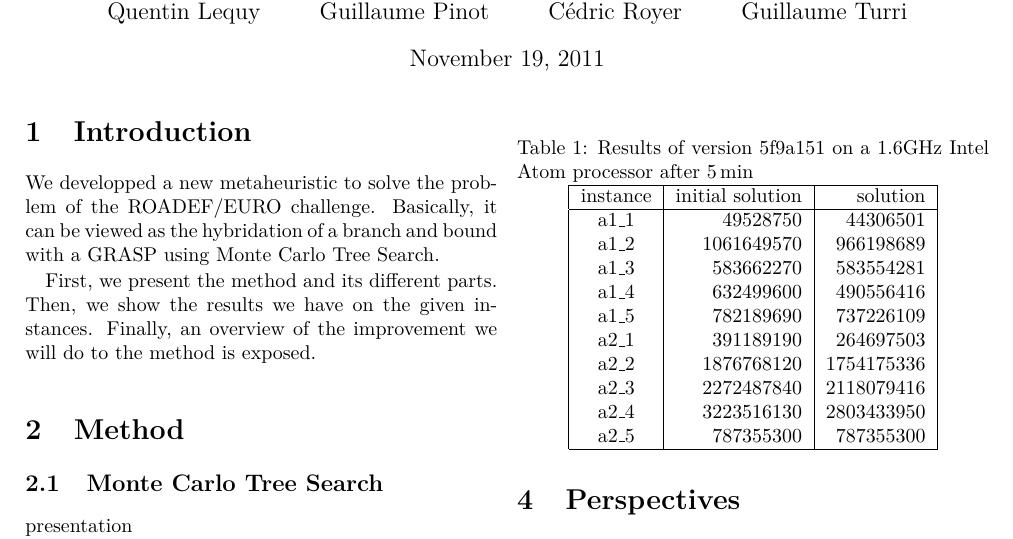
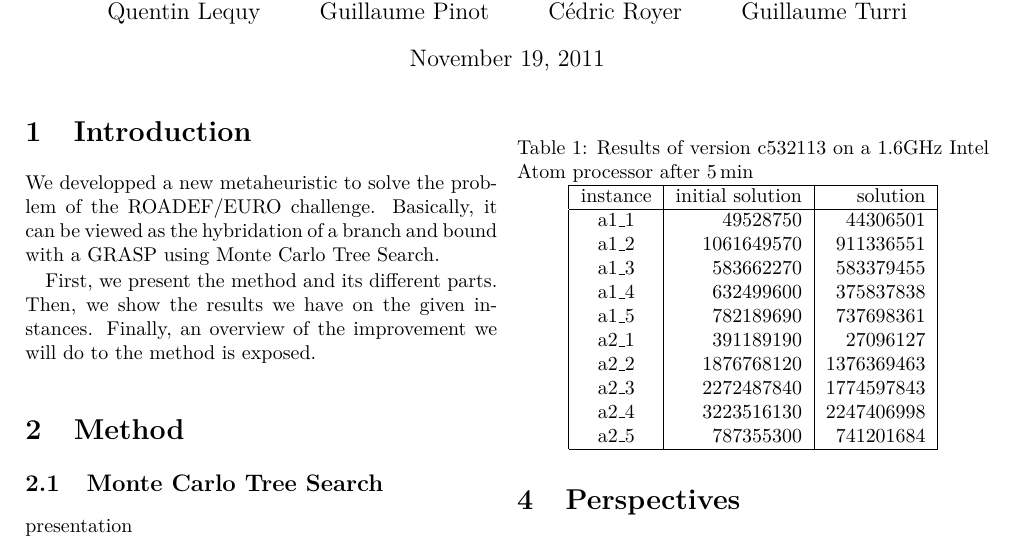
Before and after one commit to gturri/roadef2012, a LaTeX document (tex/S32-qualification-abstract.tex): part of the page, cut so that both start at the same text. Compiled offline with pdfLaTeX.

Commit message:
maj des resultats suite a l'amelioration du glouton

```diff
--- a/tex/S32-qualification-abstract.tex
+++ b/tex/S32-qualification-abstract.tex
@@ -67,22 +67,22 @@ tab~\ref{tab:results}.
 \begin{table}
   \centering
   \label{tab:results}
-  \caption{Results of version 5f9a151 on a 1.6GHz Intel Atom processor
+  \caption{Results of version c532113 on a 1.6GHz Intel Atom processor
     after 5\,min}
   \begin{tabular}{|c|r|r|}
     \hline
     instance & initial solution & solution\\
     \hline
     a1\_1 &   49528750 &   44306501\\
-    a1\_2 & 1061649570 &  966198689\\
-    a1\_3 &  583662270 &  583554281\\
-    a1\_4 &  632499600 &  490556416\\
-    a1\_5 &  782189690 &  737226109\\
-    a2\_1 &  391189190 &  264697503\\
-    a2\_2 & 1876768120 & 1754175336\\
-    a2\_3 & 2272487840 & 2118079416\\
-    a2\_4 & 3223516130 & 2803433950\\
-    a2\_5 &  787355300 &  787355300\\
+    a1\_2 & 1061649570 &  911336551\\
+    a1\_3 &  583662270 &  583379455\\
+    a1\_4 &  632499600 &  375837838\\
+    a1\_5 &  782189690 &  737698361\\
+    a2\_1 &  391189190 &   27096127\\
+    a2\_2 & 1876768120 & 1376369463\\
+    a2\_3 & 2272487840 & 1774597843\\
+    a2\_4 & 3223516130 & 2247406998\\
+    a2\_5 &  787355300 &  741201684\\
     \hline
   \end{tabular}
 \end{table}
```
